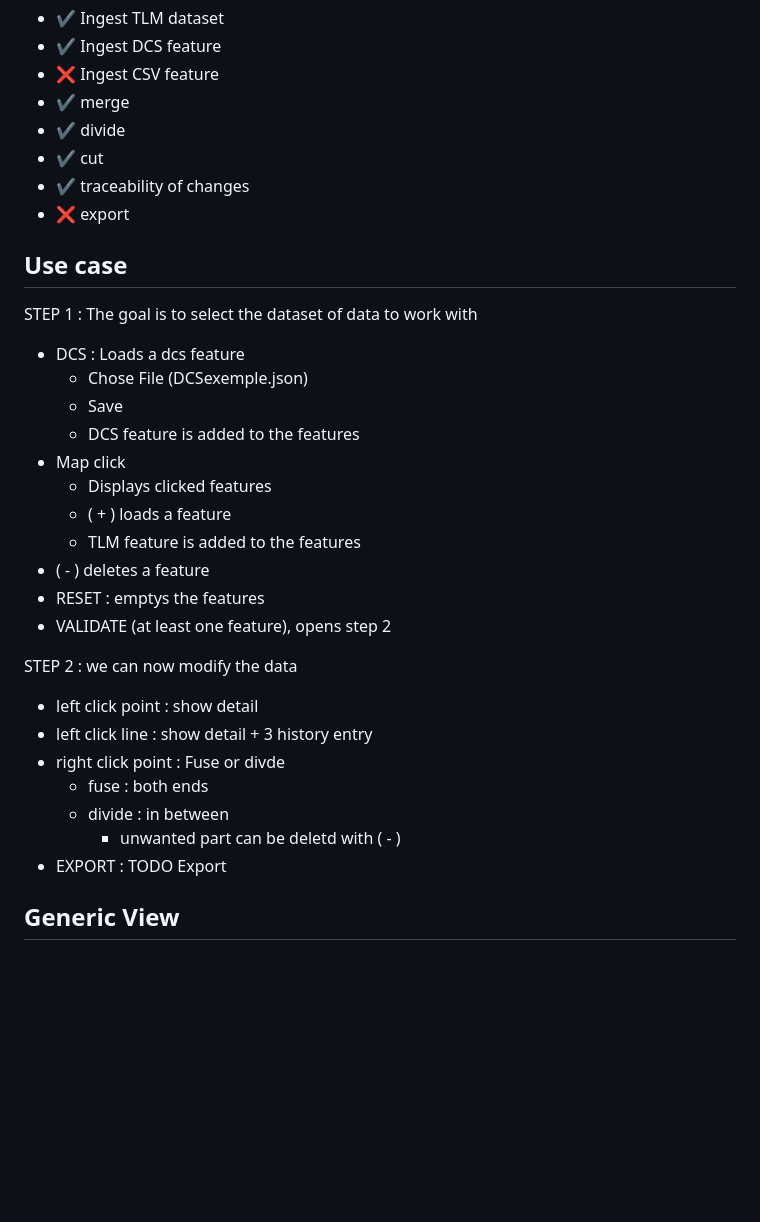
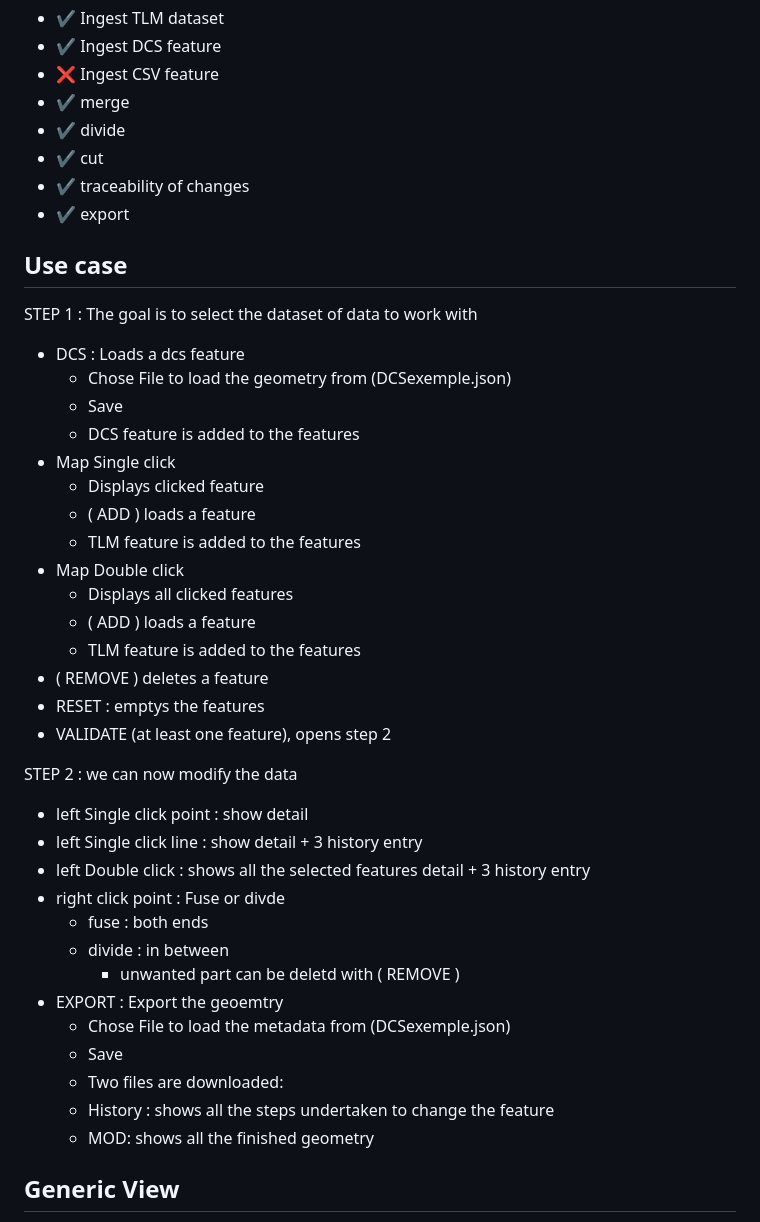
Before and after one commit to 3l-gee/PowerLineTool, a Markdown page: README.md, the part around the change. Rendered like a GitHub page; blank space fills up the shorter version.

```diff
--- a/README.md
+++ b/README.md
@@ -43,32 +43,42 @@ This means that lines must be combined, divided, shortened, or extended.
 - ✔️ divide
 - ✔️ cut
 - ✔️ traceability of changes
-- ❌ export
+- ✔️ export
 
 
 ## Use case
 
 STEP 1 : The goal is to select the dataset of data to work with
 - DCS : Loads a dcs feature
-  - Chose File (DCSexemple.json)
+  - Chose File to load the geometry from (DCSexemple.json)
   - Save
   - DCS feature is added to the features
-- Map click
-    - Displays clicked features
-    - ( + ) loads a feature
+- Map Single click
+    - Displays clicked feature
+    - ( ADD ) loads a feature
     - TLM feature is added to the features
-- ( - ) deletes a feature
+- Map Double click
+    - Displays all clicked features
+    - ( ADD ) loads a feature
+    - TLM feature is added to the features
+- ( REMOVE ) deletes a feature
 - RESET : emptys the features
 - VALIDATE (at least one feature), opens step 2
 
 STEP 2 : we can now modify the data
-- left click point : show detail
-- left click line : show detail + 3 history entry
+- left Single click point : show detail
+- left Single click line : show detail + 3 history entry
+- left Double click : shows all the selected features detail + 3 history entry
 - right click point : Fuse or divde
   - fuse : both ends
   - divide : in between
-    - unwanted part can be deletd with ( - )
-- EXPORT : TODO Export
+    - unwanted part can be deletd with ( REMOVE )
+- EXPORT : Export the geoemtry
+  - Chose File to load the metadata from (DCSexemple.json)
+  - Save
+  - Two files are downloaded:
+  - History : shows all the steps undertaken to change the feature
+  - MOD: shows all the finished geometry
 
 ## Generic View
 - <span style="color:red">**Blue**<span>: TLM data set (loaded automatically)
```
